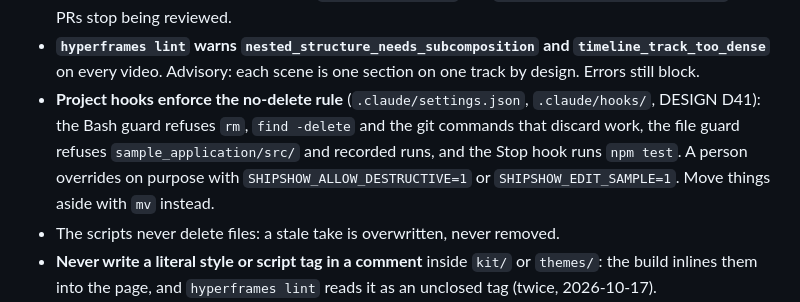
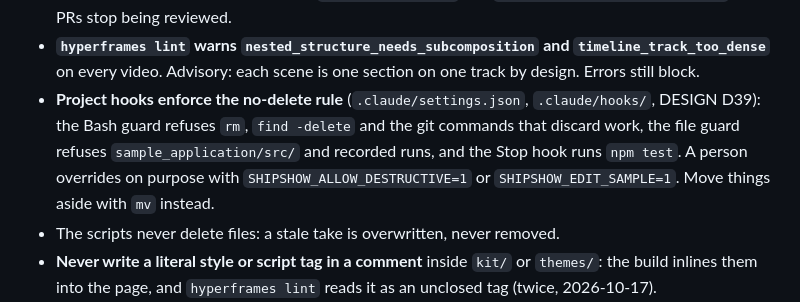
Before and after one commit to latent-variable/kokoro-explainers, a Markdown page: AGENTS.md, the part around the change. GitHub-like rendering.

Commit message:
docs: the hooks decision is D39 in AGENTS.md (the renumber ran twice through the CLAUDE.md symlink)
Co-Authored-By: Claude Sonnet 5.5 <noreply@anthropic.com>

```diff
--- a/AGENTS.md
+++ b/AGENTS.md
@@ -246,7 +246,7 @@ local/      gitignored, per person (tailor skill)
 - **Generated files are gitignored** (`videos/*/assets/`, `review/`, `index.html`, `meta.json`, `timing.json`). Never commit audio, frames or renders.
 - **The name is ShipShow**, one word, two capitals; the repo is `latent-variable/shipshow` (renamed from kokoro-explainers 2026-10-17, and GitHub redirects the old address). A rename also changes the PR reviewer's allowlist (latent-git-agents `config/repos.json` and `tests/repo-allowlist.test.mjs`), or PRs stop being reviewed.
 - **`hyperframes lint` warns `nested_structure_needs_subcomposition` and `timeline_track_too_dense`** on every video. Advisory: each scene is one section on one track by design. Errors still block.
-- **Project hooks enforce the no-delete rule** (`.claude/settings.json`, `.claude/hooks/`, DESIGN D41): the Bash guard refuses `rm`, `find -delete` and the git commands that discard work, the file guard refuses `sample_application/src/` and recorded runs, and the Stop hook runs `npm test`. A person overrides on purpose with `SHIPSHOW_ALLOW_DESTRUCTIVE=1` or `SHIPSHOW_EDIT_SAMPLE=1`. Move things aside with `mv` instead.
+- **Project hooks enforce the no-delete rule** (`.claude/settings.json`, `.claude/hooks/`, DESIGN D39): the Bash guard refuses `rm`, `find -delete` and the git commands that discard work, the file guard refuses `sample_application/src/` and recorded runs, and the Stop hook runs `npm test`. A person overrides on purpose with `SHIPSHOW_ALLOW_DESTRUCTIVE=1` or `SHIPSHOW_EDIT_SAMPLE=1`. Move things aside with `mv` instead.
 - The scripts never delete files: a stale take is overwritten, never removed.
 - **Never write a literal style or script tag in a comment** inside `kit/` or `themes/`: the
   build inlines them into the page, and `hyperframes lint` reads it as an unclosed tag (twice,
```
